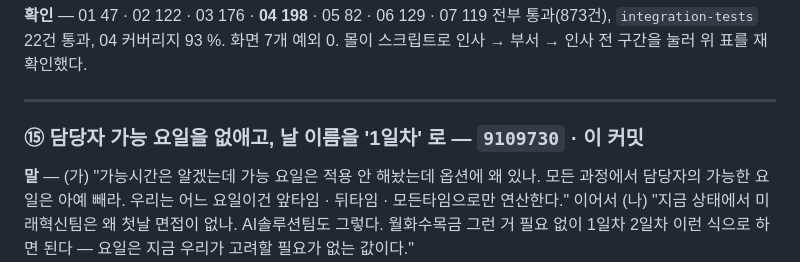
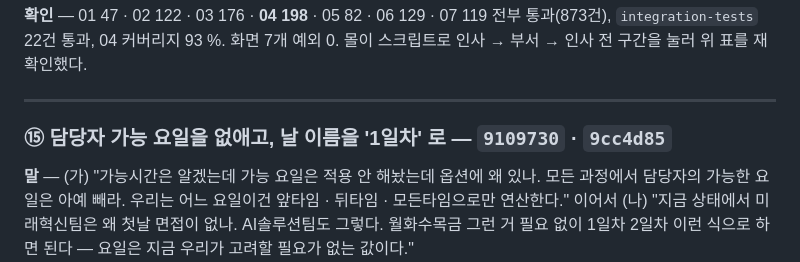
Before and after one commit to E8CH/hr-interview, a Markdown page: MEMORY.md, the part around the change. GitHub-like rendering.

Commit message:
⑮ 의 커밋 해시를 적는다
Co-Authored-By: Claude Opus 5 <noreply@anthropic.com>

```diff
--- a/MEMORY.md
+++ b/MEMORY.md
@@ -757,7 +757,7 @@ R20260731-01 기준 02: 배포안 1 · 배정 123, 03: 요청 1 · 대상자 22,
 
 ---
 
-### ⑮ 담당자 가능 요일을 없애고, 날 이름을 '1일차' 로 — `9109730` · 이 커밋
+### ⑮ 담당자 가능 요일을 없애고, 날 이름을 '1일차' 로 — `9109730` · `9cc4d85`
 
 **말** — (가) "가능시간은 알겠는데 가능 요일은 적용 안 해놨는데 옵션에 왜 있나.
 모든 과정에서 담당자의 가능한 요일은 아예 빼라. 우리는 어느 요일이건 앞타임 ·
```
